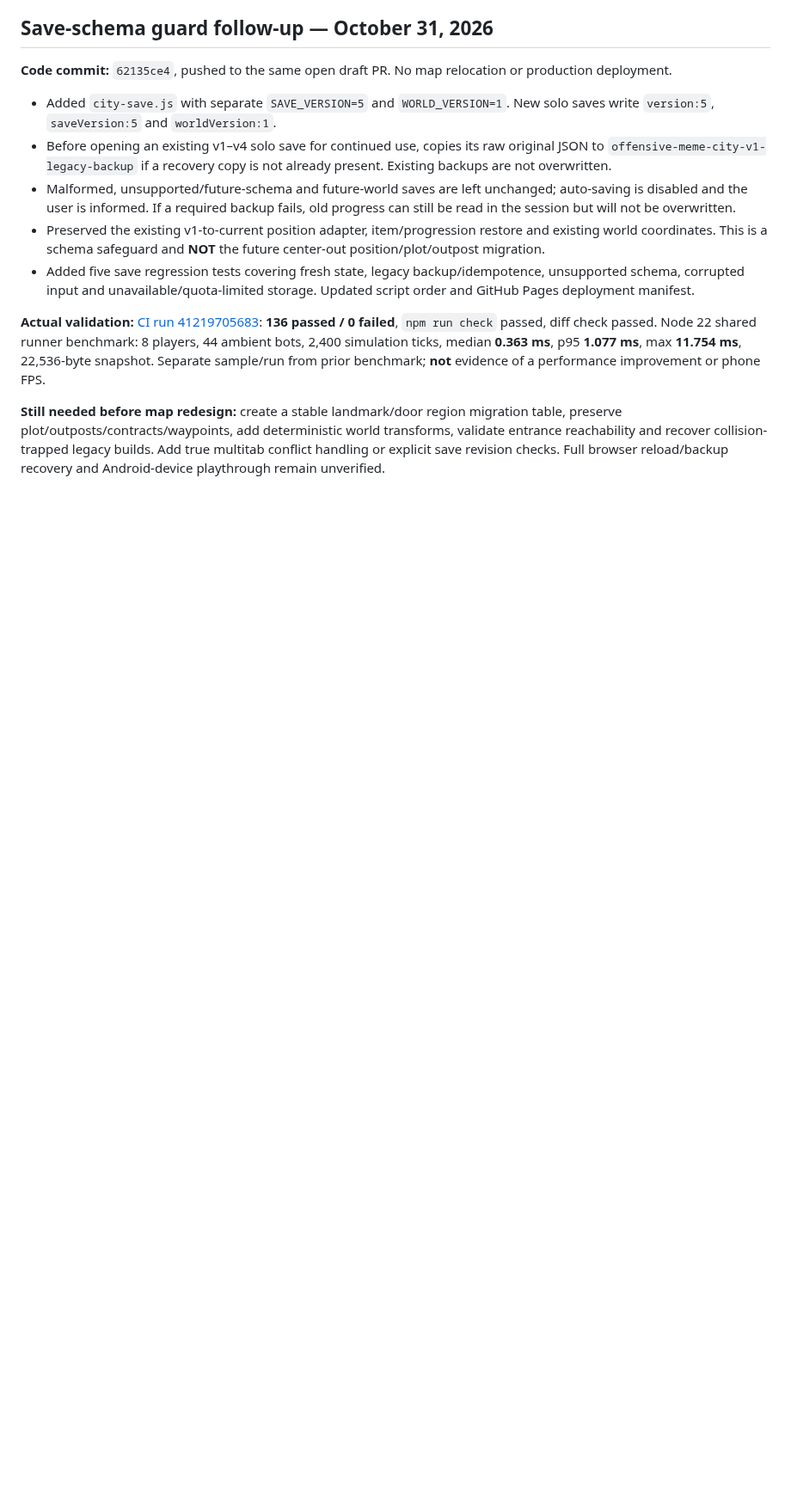
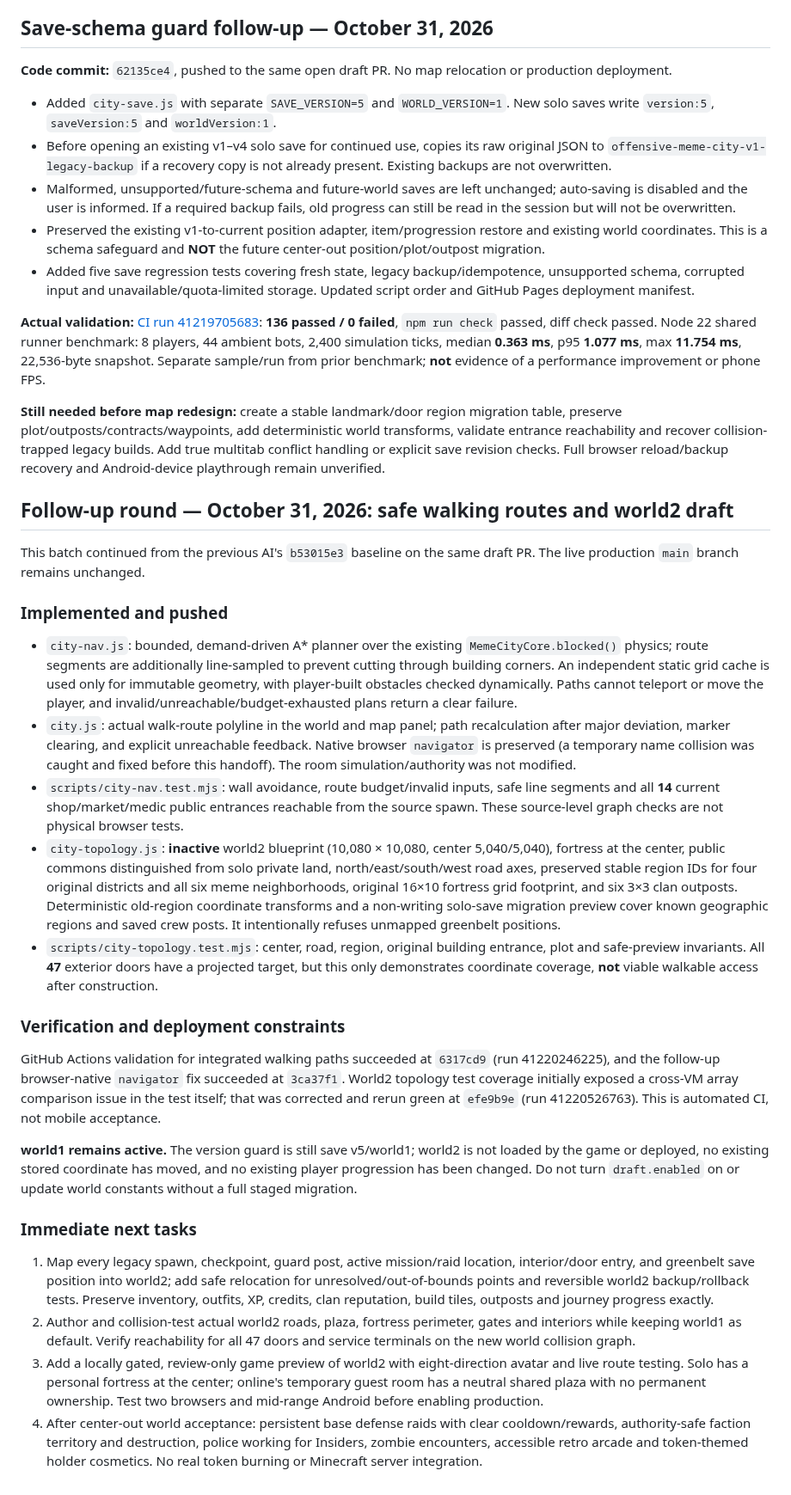
Before and after one commit to kaibuzz0/Offensive-meme-launch-pad, a Markdown page: DEVELOPMENT_STATUS.md, the part around the change. Shown at 86% size. GitHub-like rendering; blank space fills up the shorter version.

Commit message:
docs(city): record verified routing and inactive world2 blueprint

```diff
--- a/DEVELOPMENT_STATUS.md
+++ b/DEVELOPMENT_STATUS.md
@@ -130,3 +130,26 @@ PR remains draft because these acceptance items are unfinished, not because push
 **Actual validation:** [CI run 41219705683](https://github.com/kaibuzz0/Offensive-meme-launch-pad/actions/runs/41219705683): **136 passed / 0 failed**, `npm run check` passed, diff check passed. Node 22 shared runner benchmark: 8 players, 44 ambient bots, 2,400 simulation ticks, median **0.363 ms**, p95 **1.077 ms**, max **11.754 ms**, 22,536-byte snapshot. Separate sample/run from prior benchmark; **not** evidence of a performance improvement or phone FPS.
 
 **Still needed before map redesign:** create a stable landmark/door region migration table, preserve plot/outposts/contracts/waypoints, add deterministic world transforms, validate entrance reachability and recover collision-trapped legacy builds. Add true multitab conflict handling or explicit save revision checks. Full browser reload/backup recovery and Android-device playthrough remain unverified.
+
+
+## Follow-up round — October 31, 2026: safe walking routes and world2 draft
+
+This batch continued from the previous AI's `b53015e3` baseline on the same draft PR. The live production `main` branch remains unchanged.
+
+### Implemented and pushed
+- `city-nav.js`: bounded, demand-driven A* planner over the existing `MemeCityCore.blocked()` physics; route segments are additionally line-sampled to prevent cutting through building corners. An independent static grid cache is used only for immutable geometry, with player-built obstacles checked dynamically. Paths cannot teleport or move the player, and invalid/unreachable/budget-exhausted plans return a clear failure.
+- `city.js`: actual walk-route polyline in the world and map panel; path recalculation after major deviation, marker clearing, and explicit unreachable feedback. Native browser `navigator` is preserved (a temporary name collision was caught and fixed before this handoff). The room simulation/authority was not modified.
+- `scripts/city-nav.test.mjs`: wall avoidance, route budget/invalid inputs, safe line segments and all **14** current shop/market/medic public entrances reachable from the source spawn. These source-level graph checks are not physical browser tests.
+- `city-topology.js`: **inactive** world2 blueprint (10,080 × 10,080, center 5,040/5,040), fortress at the center, public commons distinguished from solo private land, north/east/south/west road axes, preserved stable region IDs for four original districts and all six meme neighborhoods, original 16×10 fortress grid footprint, and six 3×3 clan outposts. Deterministic old-region coordinate transforms and a non-writing solo-save migration preview cover known geographic regions and saved crew posts. It intentionally refuses unmapped greenbelt positions.
+- `scripts/city-topology.test.mjs`: center, road, region, original building entrance, plot and safe-preview invariants. All **47** exterior doors have a projected target, but this only demonstrates coordinate coverage, **not** viable walkable access after construction.
+
+### Verification and deployment constraints
+GitHub Actions validation for integrated walking paths succeeded at `6317cd9` (run 41220246225), and the follow-up browser-native `navigator` fix succeeded at `3ca37f1`. World2 topology test coverage initially exposed a cross-VM array comparison issue in the test itself; that was corrected and rerun green at `efe9b9e` (run 41220526763). This is automated CI, not mobile acceptance.
+
+**world1 remains active.** The version guard is still save v5/world1; world2 is not loaded by the game or deployed, no existing stored coordinate has moved, and no existing player progression has been changed. Do not turn `draft.enabled` on or update world constants without a full staged migration.
+
+### Immediate next tasks
+1. Map every legacy spawn, checkpoint, guard post, active mission/raid location, interior/door entry, and greenbelt save position into world2; add safe relocation for unresolved/out-of-bounds points and reversible world2 backup/rollback tests. Preserve inventory, outfits, XP, credits, clan reputation, build tiles, outposts and journey progress exactly.
+2. Author and collision-test actual world2 roads, plaza, fortress perimeter, gates and interiors while keeping world1 as default. Verify reachability for all 47 doors and service terminals on the new world collision graph.
+3. Add a locally gated, review-only game preview of world2 with eight-direction avatar and live route testing. Solo has a personal fortress at the center; online's temporary guest room has a neutral shared plaza with no permanent ownership. Test two browsers and mid-range Android before enabling production.
+4. After center-out world acceptance: persistent base defense raids with clear cooldown/rewards, authority-safe faction territory and destruction, police working for Insiders, zombie encounters, accessible retro arcade and token-themed holder cosmetics. No real token burning or Minecraft server integration.
```
